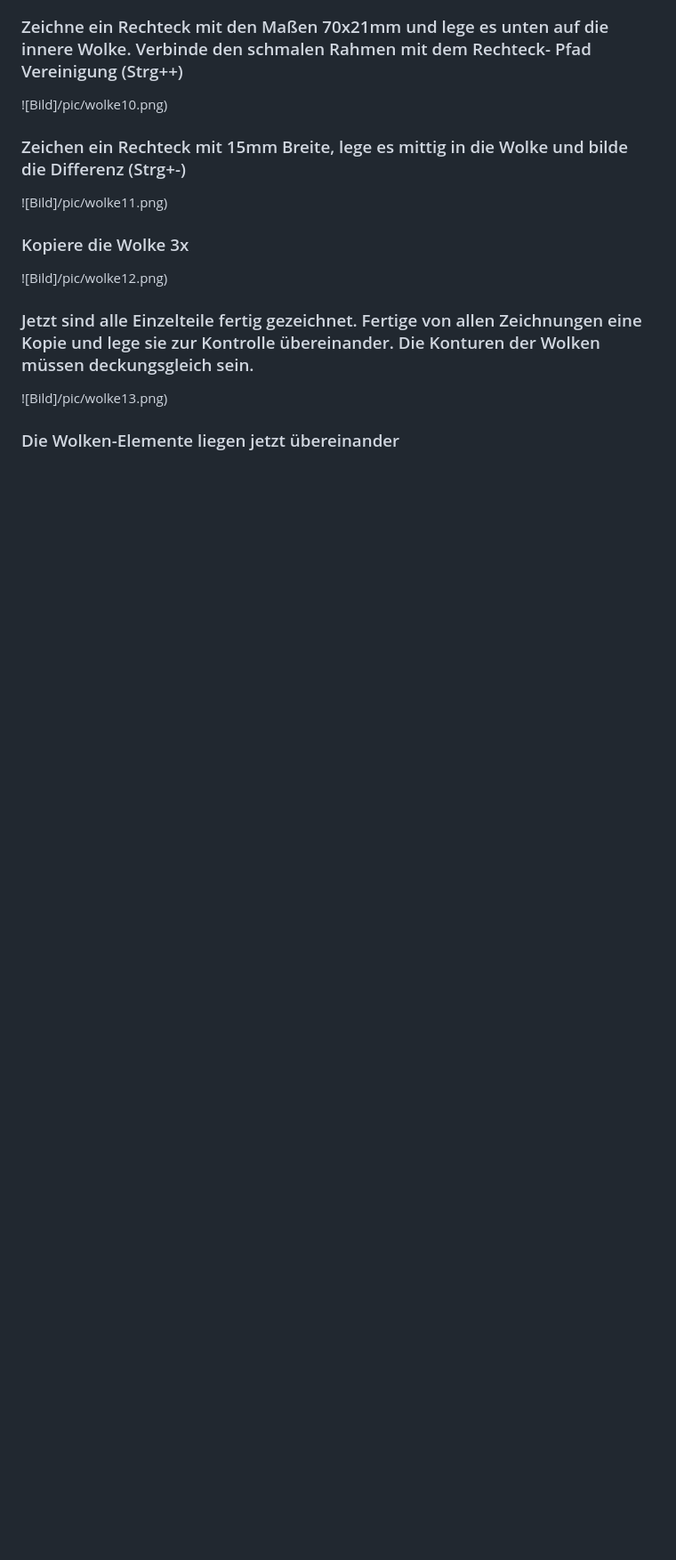
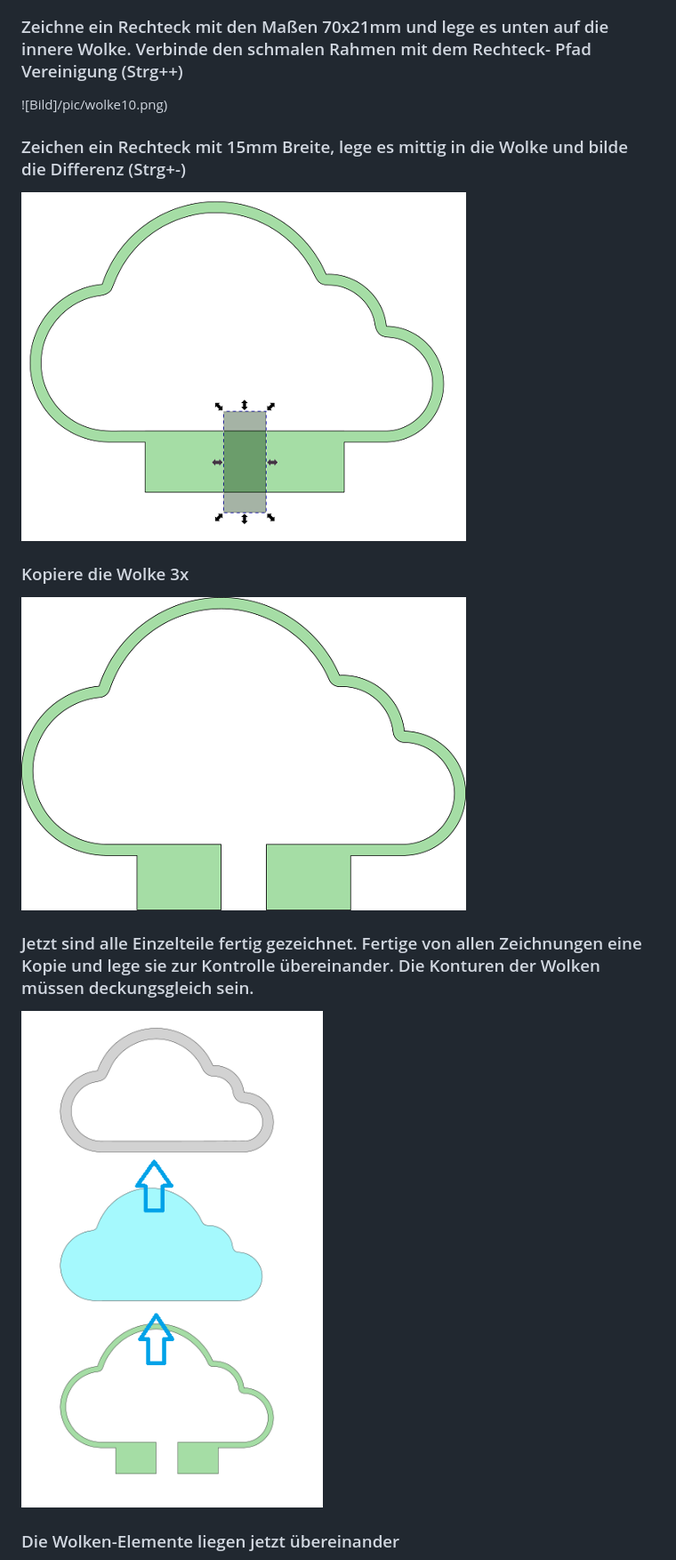
Before and after one commit to frankyhub/Cloudya, a Markdown page: README.md, the part around one of its changes. Shown at 89% size. Rendered like a GitHub page; blank space fills up the shorter version.

```diff
--- a/README.md
+++ b/README.md
@@ -74,17 +74,17 @@ Zeichne mit den Abmessungen 140x85mm die Kreise der Wolke und unten ein Rechteck
 
 ### Zeichen ein Rechteck mit 15mm Breite, lege es mittig in die Wolke und bilde die Differenz (Strg+-)
 
-![Bild]/pic/wolke11.png)
+![Bild](pic/wolke11.png)
 
 
 ### Kopiere die Wolke 3x
 
-![Bild]/pic/wolke12.png)
+![Bild](pic/wolke12.png)
 
 
 ### Jetzt sind alle Einzelteile fertig gezeichnet. Fertige von allen Zeichnungen eine Kopie und lege sie zur Kontrolle übereinander. Die Konturen der Wolken müssen deckungsgleich sein.
 
-![Bild]/pic/wolke13.png)
+![Bild](pic/wolke13.png)
 
 
 ### Die Wolken-Elemente liegen jetzt übereinander
```
Also changed, not shown: other parts of README.md (+15 -15 lines).
